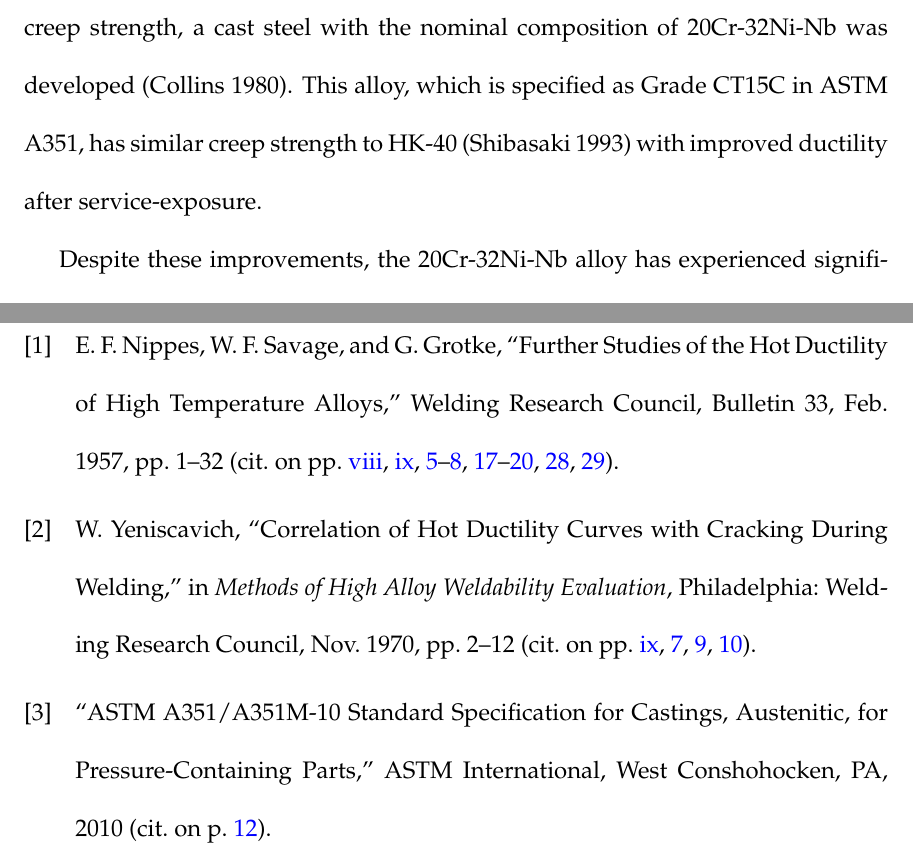
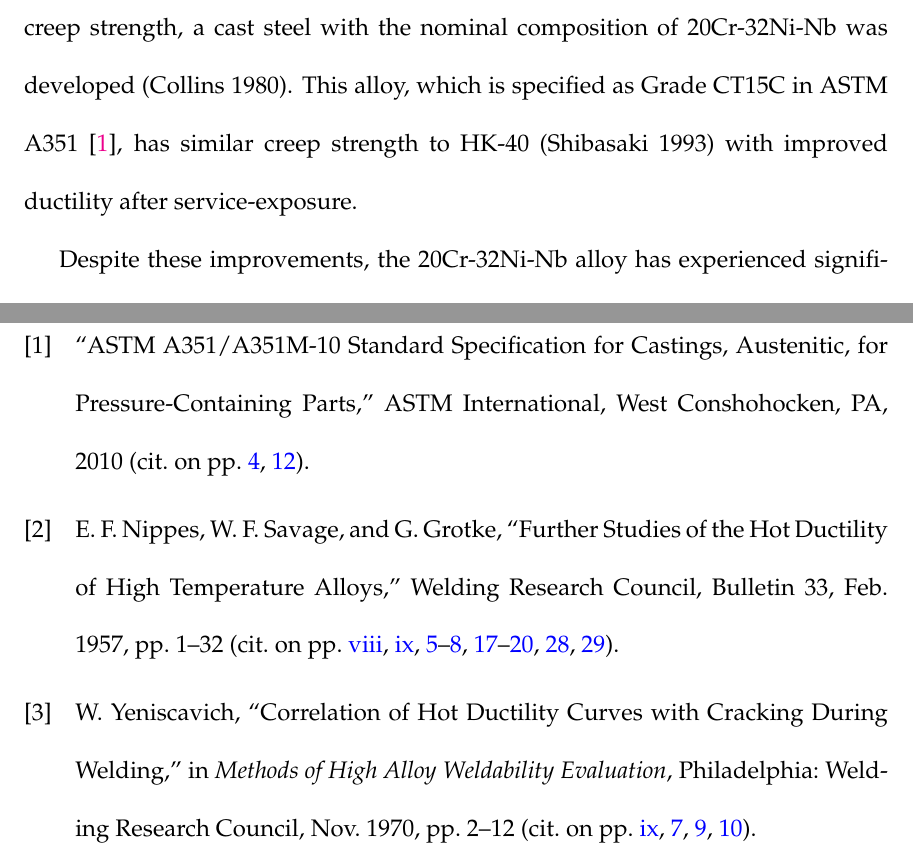
Before and after one commit to jbohling/MS-Thesis, a LaTeX thesis (ms-thesis.tex, which reads chapters/chapter-1.tex): two parts of pages 17 and 45 of 46, joined at a grey line, cut so that both start at the same text. Compiled offline with pdfLaTeX.

Commit message:
fixes in Intro

```diff
--- a/chapters/chapter-1.tex
+++ b/chapters/chapter-1.tex
@@ -14,7 +14,7 @@ By adjusting the process conditions (exit temperature and amount of steam), the
 
 A schematic of a typical reformer furnace is shown in Figure X. The furnace is a tubular reformer design, in which the feedstock stream (e.g. containing natural gas and steam) is fed simultaneously through a series of identical tubes, containing the catalyst material, which are externally heated. These tubes are visible in Figure X in a vertical arrangement, with the burners installed on the sides of the furnace walls. The inlet side where the preheated feedstock enters the tubes is at the top of the furnace, with the hot product gas mixture collected at an outlet manifold at the bottom of the furnace, consisting of ``hot side'' header, tee, and reducer ("cone") which connects to a refractory-walled transfer line. Through the transfer line, the product gas flow is directed to a waste heat recovery boiler which generates high-pressure steam to be used in the reformer (Nielsen 1984). A photograph of another furnace is shown in Figure Y in which the outlet pigtails (from the reformer tubes), the outlet header and tee, and cone are clearly visible.
 
-Because high exit temperatures maximize the yield of hydrogen from the reformer (Ullmann), typical temperatures are in the range of 700--900C on the outlet side of the reformer furnace. Thus, the reformer tubes and outlet manifold require materials possessing excellent creep performance in addition to resistance to carburization and oxidation. The traditional choice for reformer tubes was centrifugally cast HK-40 (20Cr-25Ni) alloy  (Nielsen 1984), although this has been supplanted by newer alloys such as the HP-Modified alloys (25Cr-35Ni) due to higher creep strength (NiDi reformer tube report). For the outlet manifold components, Alloy 800, HU-40 (19Cr-39Ni), and HK-40 have been used previously (Shibasaki 1993). The HU-40 and HK-40 alloys were implemented because they offered higher creep strength than Alloy 800, but they were discovered to have problems either with excessive thermal gradients (for HU-40), which was the same problem as originally experienced with Alloy 800, or with unacceptable loss of ductility after long-term service exposure (HK-40) (Shibasaki 1993, Collins 1980). To increase the ductilty after service exposure while maintaining high creep strength, a cast steel with the nominal composition of 20Cr-32Ni-Nb was developed (Collins 1980). This alloy, which is specified as Grade CT15C in ASTM A351, has similar creep strength to HK-40 (Shibasaki 1993) with improved ductility after service-exposure.
+Because high exit temperatures maximize the yield of hydrogen from the reformer (Ullmann), typical temperatures are in the range of 700--900C on the outlet side of the reformer furnace. Thus, the reformer tubes and outlet manifold require materials possessing excellent creep performance in addition to resistance to carburization and oxidation. The traditional choice for reformer tubes was centrifugally cast HK-40 (20Cr-25Ni) alloy  (Nielsen 1984), although this has been supplanted by newer alloys such as the HP-Modified alloys (25Cr-35Ni) due to higher creep strength (NiDi reformer tube report). For the outlet manifold components, Alloy 800, HU-40 (19Cr-39Ni), and HK-40 have been used previously (Shibasaki 1993). The HU-40 and HK-40 alloys were implemented because they offered higher creep strength than Alloy 800, but they were discovered to have problems either with excessive thermal gradients (for HU-40), which was the same problem as originally experienced with Alloy 800, or with unacceptable loss of ductility after long-term service exposure (HK-40) (Shibasaki 1993, Collins 1980). To increase the ductilty after service exposure while maintaining high creep strength, a cast steel with the nominal composition of 20Cr-32Ni-Nb was developed (Collins 1980). This alloy, which is specified as Grade CT15C in ASTM A351 \cite{astm_a351_2010}, has similar creep strength to HK-40 (Shibasaki 1993) with improved ductility after service-exposure.
 
 Despite these improvements, the 20Cr-32Ni-Nb alloy has experienced significant issues with
 
```
Also changed, not shown: chapters/chapter-1.tex (4 more changed lines).
